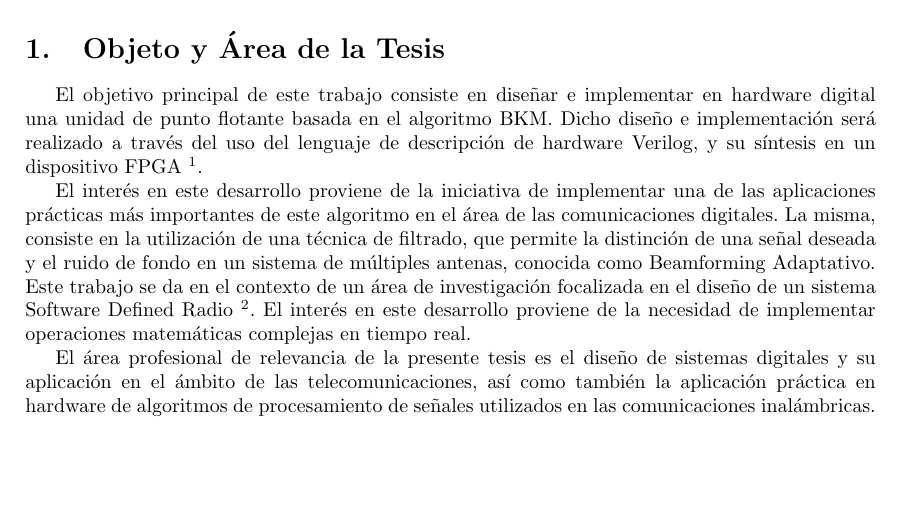
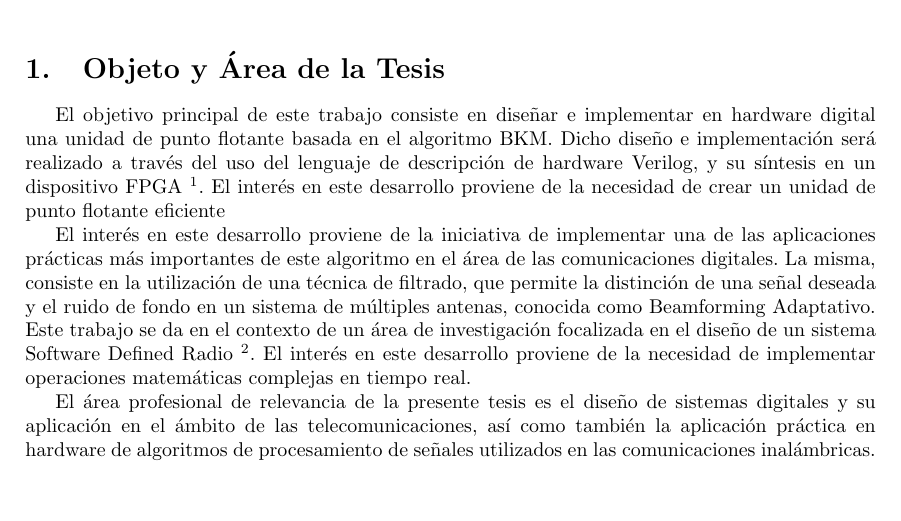
Before and after one commit to ilesser/xfire, a LaTeX thesis (digital/xfire_fpu_bkm/docs/thesis/propuesta/Propuesta.tex): part of page 1 of 6, cut so that both start at the same text. Compiled offline with pdfLaTeX.

Commit message:
small changes to propuesta

```diff
--- a/digital/xfire_fpu_bkm/docs/thesis/propuesta/Propuesta.tex
+++ b/digital/xfire_fpu_bkm/docs/thesis/propuesta/Propuesta.tex
@@ -114,6 +114,7 @@
 \section{Objeto y Área de la Tesis}
 
 El objetivo principal de este trabajo consiste en diseñar e implementar en hardware digital una unidad de punto flotante basada en el algoritmo BKM. Dicho diseño e implementación será realizado a través del uso del lenguaje de descripción de hardware Verilog, y su síntesis en un dispositivo FPGA \footnote{\label{FPGA}Field Programmable Gate Array: dispositivo semiconductor que contiene bloques de lógica cuya interconexión y funcionalidad puede ser configurada `in situ' mediante un lenguaje de descripción especializado.}.
+El interés en este desarrollo proviene de la necesidad de crear un unidad de punto flotante eficiente
 
 El interés en este desarrollo proviene de la iniciativa de implementar una de las aplicaciones prácticas más importantes de este algoritmo en el área de las comunicaciones digitales. La misma, consiste en la utilización de una técnica de filtrado, que permite la distinción de una señal deseada y el ruido de fondo en un sistema de múltiples antenas, conocida como Beamforming Adaptativo. Este trabajo se da en el contexto de un área de investigación focalizada en el diseño de un sistema Software Defined Radio \footnote{\label{SDR}Software Defined Radio: Sistema de comunicaciones donde los componentes típicamente implementados en hardware (mezcladores, filtros, amplificadores, moduladores / demoduladores, detectores, etc) son implementados en software,}.
 El interés en este desarrollo proviene de la necesidad de implementar operaciones matem\'aticas complejas en tiempo real.
```
Also changed, not shown: digital/xfire_fpu_bkm/docs/thesis/propuesta/Propuesta.pdf.
